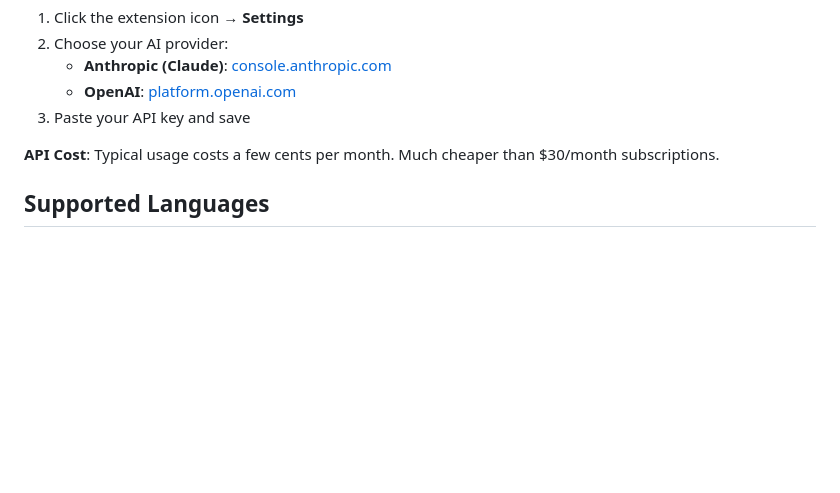
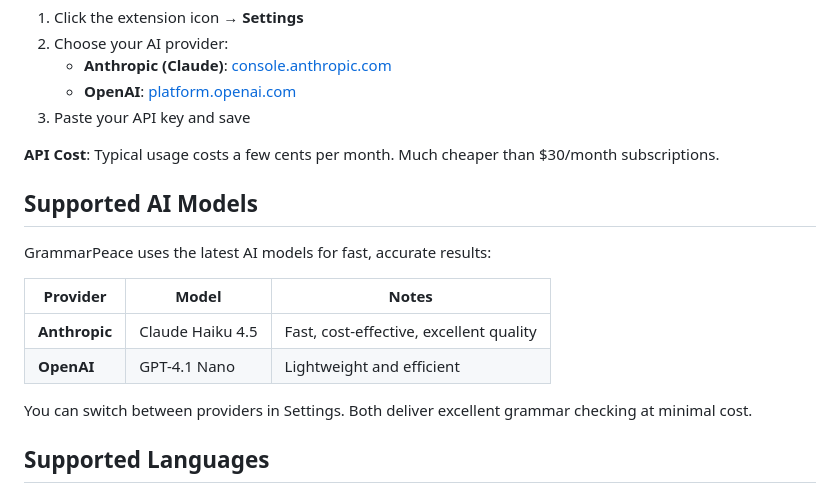
Before and after one commit to kaansrc/grammarpeace, a Markdown page: README.md, the part around the change. Rendered like a GitHub page; blank space fills up the shorter version.

Commit message:
Add supported AI models section to README

```diff
--- a/README.md
+++ b/README.md
@@ -65,6 +65,17 @@ GrammarPeace requires an API key from Anthropic or OpenAI:
 
 **API Cost**: Typical usage costs a few cents per month. Much cheaper than $30/month subscriptions.
 
+## Supported AI Models
+
+GrammarPeace uses the latest AI models for fast, accurate results:
+
+| Provider | Model | Notes |
+|----------|-------|-------|
+| **Anthropic** | Claude Haiku 4.5 | Fast, cost-effective, excellent quality |
+| **OpenAI** | GPT-4.1 Nano | Lightweight and efficient |
+
+You can switch between providers in Settings. Both deliver excellent grammar checking at minimal cost.
+
 ## Supported Languages
 
 English, Spanish, French, German, Italian, Portuguese, Russian, Japanese, Korean, Chinese, Arabic, Hindi, Turkish, Dutch, Polish
```
